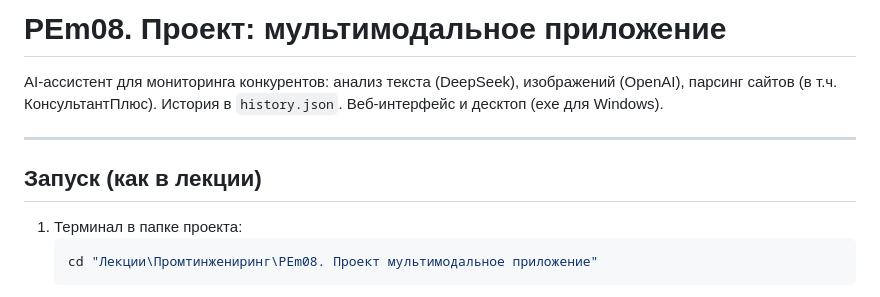
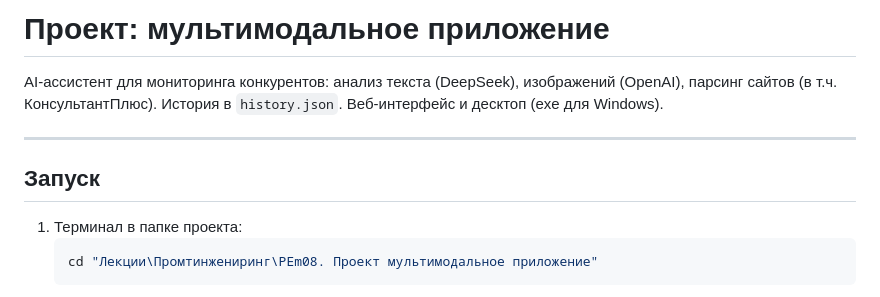
Before and after one commit to Murs2024/-monitoring-competitors, a Markdown page: README.md, the part around the change. Rendered like a GitHub page.

Commit message:
Update README formatting and project title
Removed the project title prefix and adjusted the launch instructions formatting.

````diff
--- a/README.md
+++ b/README.md
@@ -1,10 +1,10 @@
-# PEm08. Проект: мультимодальное приложение
+# Проект: мультимодальное приложение
 
 AI-ассистент для мониторинга конкурентов: анализ текста (DeepSeek), изображений (OpenAI), парсинг сайтов (в т.ч. КонсультантПлюс). История в `history.json`. Веб-интерфейс и десктоп (exe для Windows).
 
 ---
 
-## Запуск (как в лекции)
+## Запуск
 
 1. Терминал в папке проекта:
    ```bash
````
